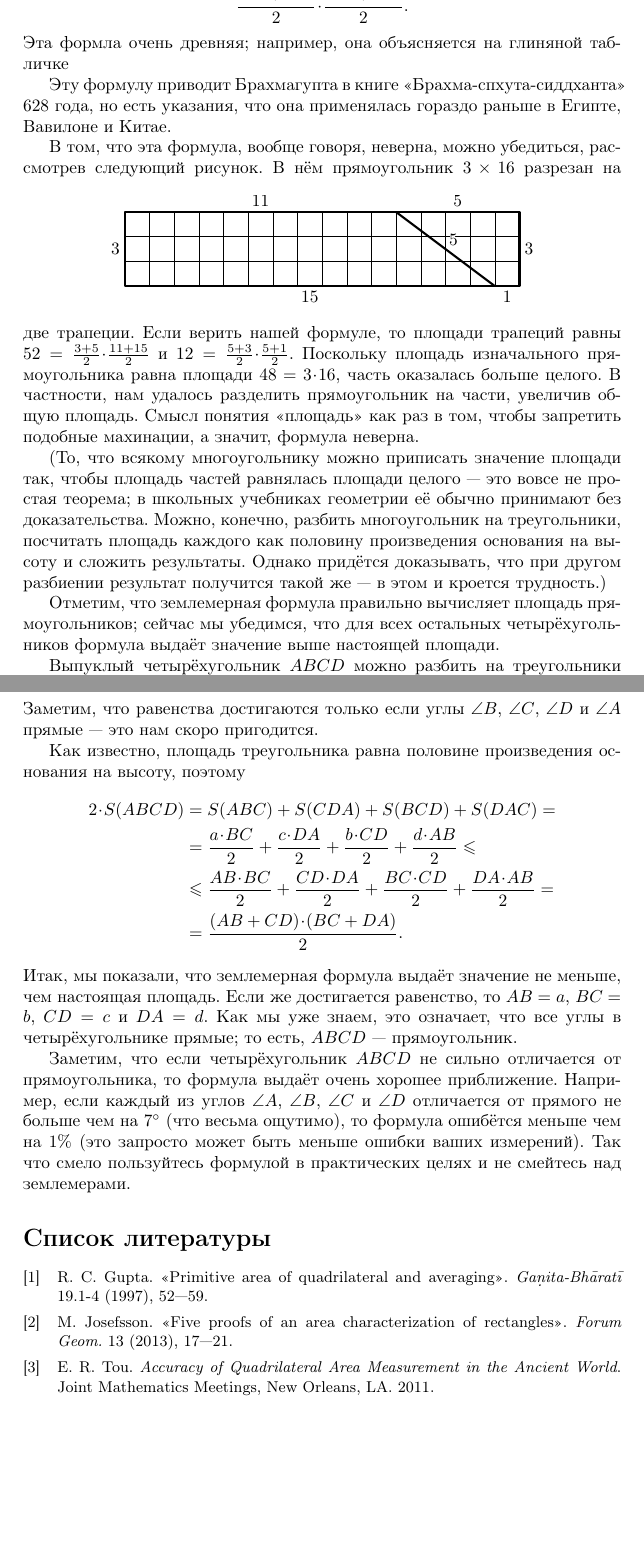
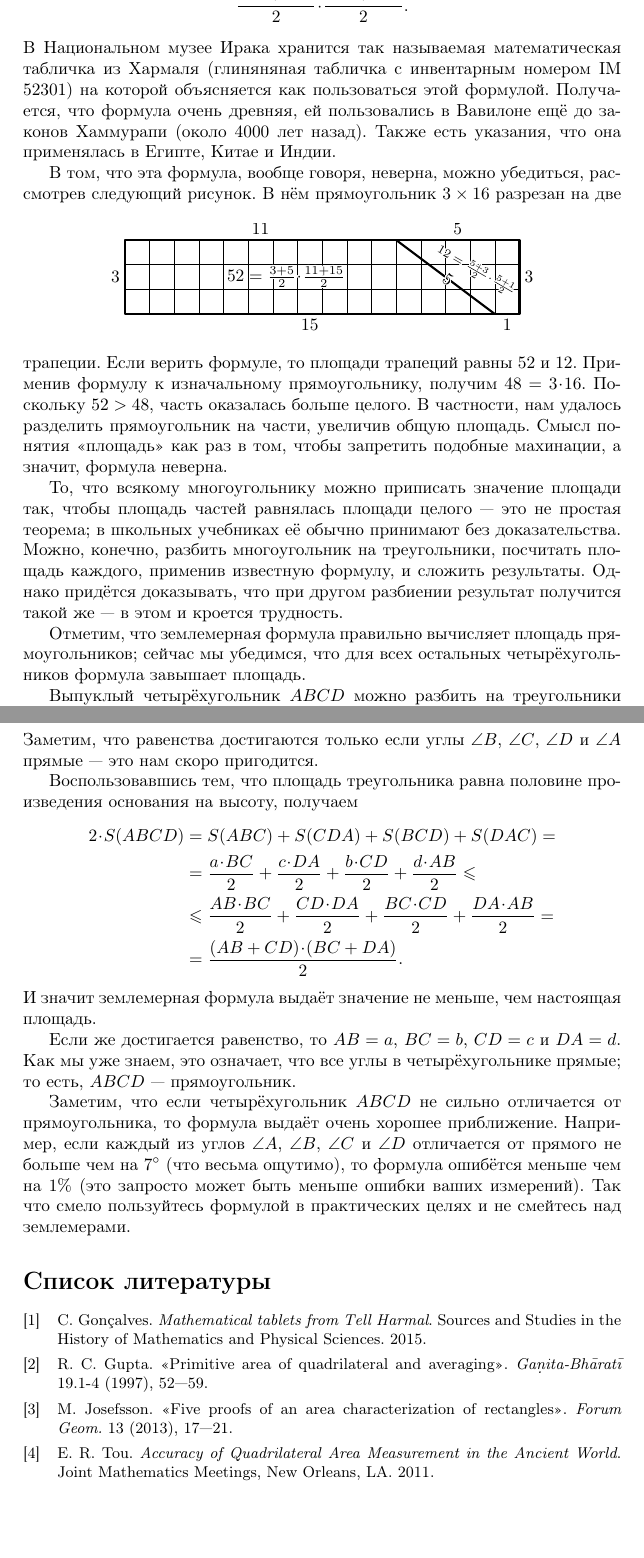
Before and after one commit to anton-petrunin/area, a LaTeX document (area.tex, which reads library.bib): two parts of pages 1 and 2 of 2, joined at a grey line, cut so that both start at the same text, the shorter picture padded with empty space. Compiled offline with pdfLaTeX.

Commit message:
IM 52301

```diff
--- a/area.tex
+++ b/area.tex
@@ -40,11 +40,9 @@ pdfauthor={\theauthors}
 Землемеры считают площадь четырёхугольника как произведение полусумм противоположных сторон;
 то есть, за площадь $S(ABCD)$ четырёхугольника $ABCD$ берут произведение
 \[\frac{AB+CD}{2}\cdot \frac{BC+DA}{2}.\]
-Эта формла очень древняя; например, она объясняется на глиняной табличке
-
-
-Эту формулу приводит Брахмагупта в книге «Брахма-спхута-сиддханта» 628 года,
-но есть указания, что она применялась гораздо раньше в Египте, Вавилоне и Китае.
+В Национальном музее Ирака хранится так называемая математическая табличка из Хармаля (глиняняная табличка с инвентарным номером IM 52301) на которой объясняется как пользоваться этой формулой.
+Получается, что формула очень древняя, ей пользовались в Вавилоне ещё до законов Хаммурапи (около 4000 лет назад).
+Также есть указания, что она применялась в Египте, Китае и Индии.
 
 В том, что эта формула, вообще говоря, неверна, можно убедиться, рассмотрев следующий рисунок.
 \begin{figure}[h!]
@@ -53,17 +51,18 @@ pdfauthor={\theauthors}
 \end{figure}
 В нём прямоугольник $3\times 16$
 разрезан на две трапеции.
-Если верить нашей формуле, то площади трапеций равны $52=\tfrac{3+5}2\cdot \tfrac{11+15}2$ и $12=\tfrac{5+3}2\cdot \tfrac{5+1}2$.
-Поскольку площадь изначального прямоугольника равна площади $48=3\cdot 16$, часть оказалась больше целого.
+Если верить формуле, то площади трапеций равны $52$ и $12$.
+Применив формулу к изначальному прямоугольнику, получим $48=3\cdot 16$.
+Поскольку $52>48$, часть оказалась больше целого.
 В частности, нам удалось разделить прямоугольник на части, увеличив общую площадь.
 Смысл понятия «площадь» как раз в том, чтобы запретить подобные махинации, а значит, формула неверна.
 
-(То, что всякому многоугольнику можно приписать значение площади так, чтобы площадь частей равнялась площади целого --- это вовсе не простая теорема; в школьных учебниках геометрии её обычно принимают без доказательства.
-Можно, конечно, разбить многоугольник на треугольники, посчитать площадь каждого как половину произведения основания на высоту и сложить результаты.
-Однако придётся доказывать, что при другом разбиении результат получится такой же --- в этом и кроется трудность.)
+То, что всякому многоугольнику можно приписать значение площади так, чтобы площадь частей равнялась площади целого --- это не простая теорема; в школьных учебниках её обычно принимают без доказательства.
+Можно, конечно, разбить многоугольник на треугольники, посчитать площадь каждого, применив известную формулу, и сложить результаты.
+Однако придётся доказывать, что при другом разбиении результат получится такой же --- в этом и кроется трудность.
 
 Отметим, что землемерная формула правильно вычисляет площадь прямоугольников;
-сейчас мы убедимся, что для всех остальных четырёхугольников формула выдаёт значение выше настоящей площади.
+сейчас мы убедимся, что для всех остальных четырёхугольников формула завышает площадь.
 
 \begin{figure}[ht!]
 \centering
@@ -76,7 +75,7 @@ pdfauthor={\theauthors}
 \[AB \ge a,\quad BC\ge b,\quad CD\ge c,\quad DA\ge d.\]
 Заметим, что равенства достигаются только если углы $\angle B$, $\angle C$, $\angle D$ и $\angle A$ прямые --- это нам скоро пригодится.
 
-Как известно, площадь треугольника равна половине произведения основания на высоту, поэтому
+Воспользовавшись тем, что площадь треугольника равна половине произведения основания на высоту, получаем
 \begin{align*}
 2\cdot S(ABCD)&=S(ABC)+ S(CDA)+S(BCD)+ S(DAC)=
 \\
@@ -86,7 +85,8 @@ pdfauthor={\theauthors}
 \\
 &=\frac{(AB+CD)\cdot (BC+DA)}{2}.
 \end{align*}
-Итак, мы показали, что землемерная формула выдаёт значение не меньше, чем настоящая площадь.
+И значит землемерная формула выдаёт значение не меньше, чем настоящая площадь.
+
 Если же достигается равенство, то $AB = a$, $BC = b$, $CD= c$ и $DA= d$.
 Как мы уже знаем, это означает, что все углы в четырёхугольнике прямые;
 то есть, $ABCD$ --- прямоугольник.
--- a/library.bib
+++ b/library.bib
@@ -0,0 +1,7 @@
+@book {goncalves,
+    AUTHOR = {Gon\c calves, C.},
+     TITLE = {Mathematical tablets from {T}ell {H}armal},
+    SERIES = {Sources and Studies in the History of Mathematics and Physical
+              Sciences},
+ %PUBLISHER = {Springer, Cham},
+      YEAR = {2015},
```
Also changed, not shown: mpost/pic-10.eps, mpost/pic-11.eps (added), mpost/pic-20.eps, library.bib (9 more changed lines), 1 other file.
